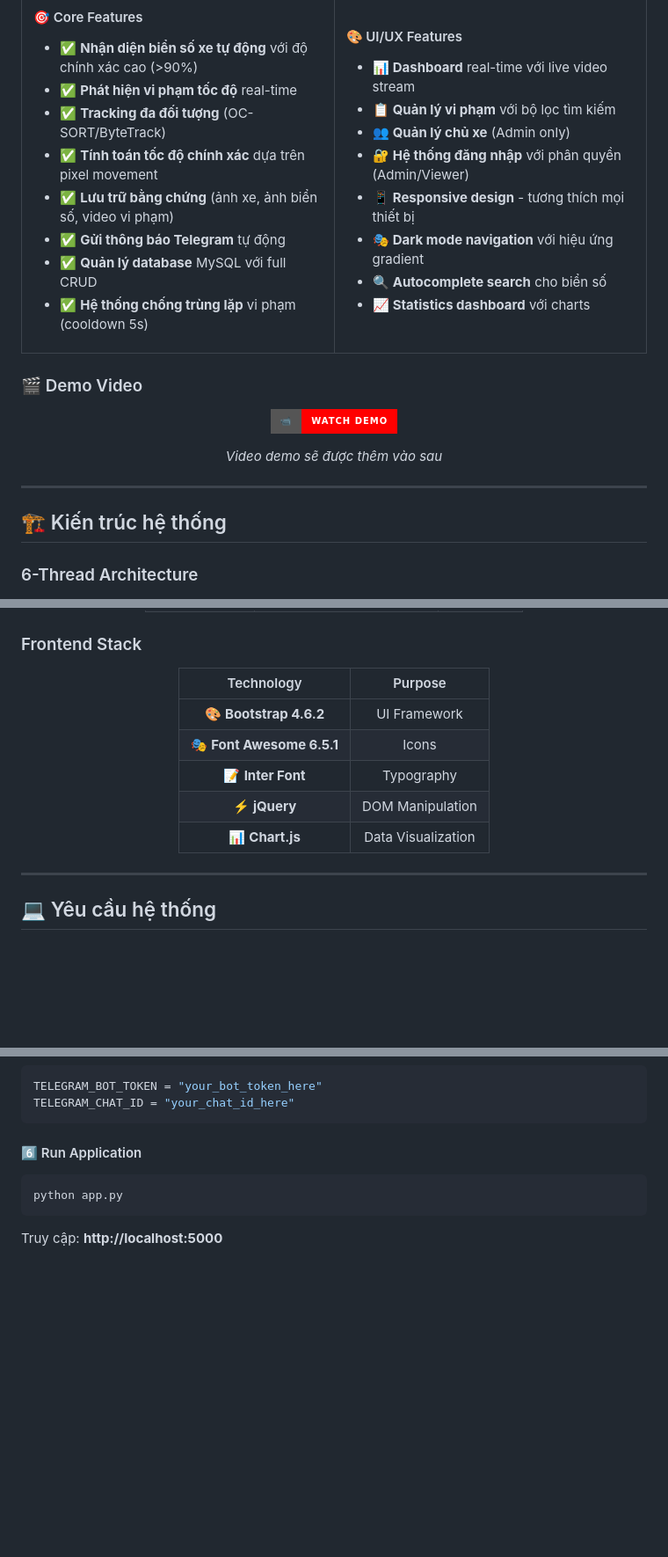
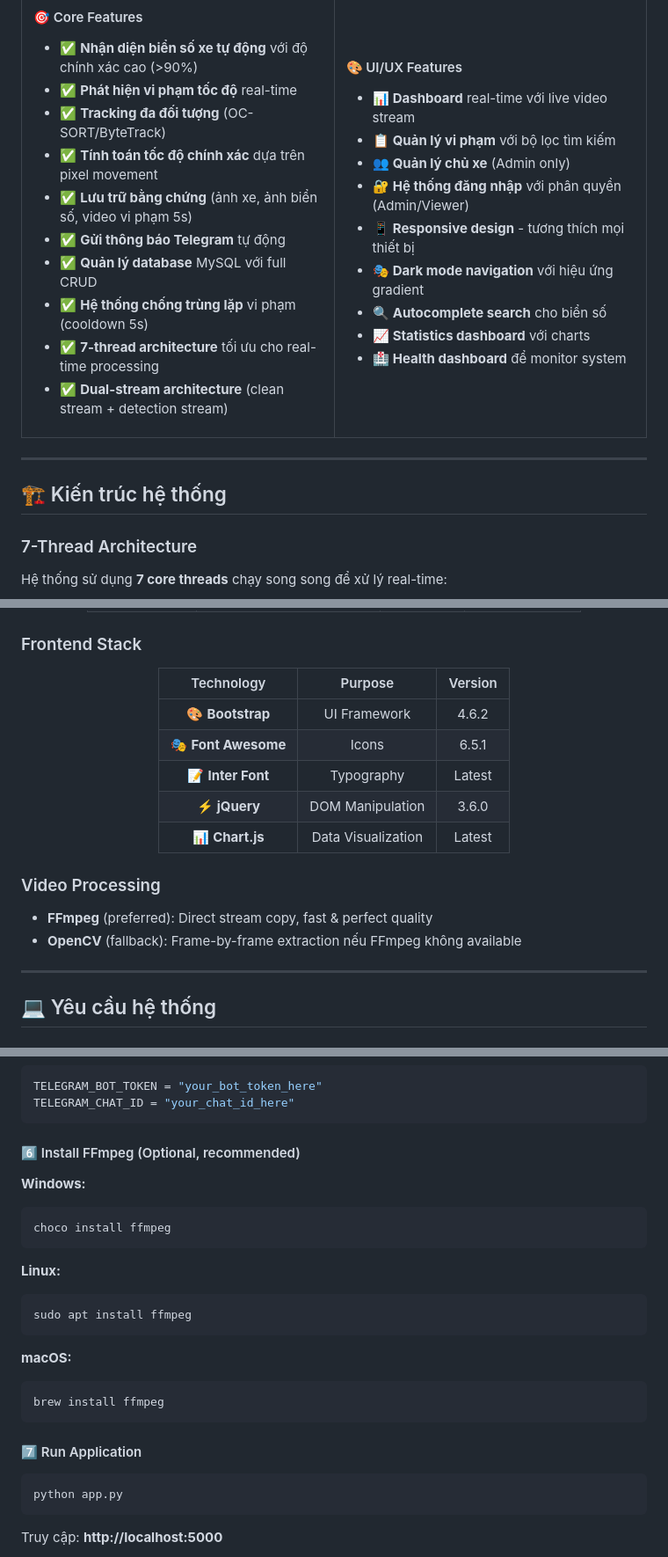
Before and after one commit to LeHoangPhuc2310/plate_violation_system, a Markdown page: README.md, 3 parts joined by grey strips. Shown at 88% size. Drawn GitHub-style; folded sections open; badges without logos; blank space fills up the shorter version.

````diff
--- a/README.md
+++ b/README.md
@@ -103,10 +103,12 @@ Lê Hoàng Phúc
 - ✅ **Phát hiện vi phạm tốc độ** real-time
 - ✅ **Tracking đa đối tượng** (OC-SORT/ByteTrack)
 - ✅ **Tính toán tốc độ chính xác** dựa trên pixel movement
-- ✅ **Lưu trữ bằng chứng** (ảnh xe, ảnh biển số, video vi phạm)
+- ✅ **Lưu trữ bằng chứng** (ảnh xe, ảnh biển số, video vi phạm 5s)
 - ✅ **Gửi thông báo Telegram** tự động
 - ✅ **Quản lý database** MySQL với full CRUD
 - ✅ **Hệ thống chống trùng lặp** vi phạm (cooldown 5s)
+- ✅ **7-thread architecture** tối ưu cho real-time processing
+- ✅ **Dual-stream architecture** (clean stream + detection stream)
 
 </td>
 <td width="50%">
@@ -121,26 +123,19 @@ Lê Hoàng Phúc
 - 🎭 **Dark mode navigation** với hiệu ứng gradient
 - 🔍 **Autocomplete search** cho biển số
 - 📈 **Statistics dashboard** với charts
+- 🏥 **Health dashboard** để monitor system
 
 </td>
 </tr>
 </table>
 
-### 🎬 Demo Video
-
-<div align="center">
-
-![Demo](https://img.shields.io/badge/📹-Watch_Demo-FF0000?style=for-the-badge&logo=youtube&logoColor=white)
-
-*Video demo sẽ được thêm vào sau*
-
-</div>
-
 ---
 
 ## 🏗️ Kiến trúc hệ thống
 
-### 6-Thread Architecture
+### 7-Thread Architecture
+
+Hệ thống sử dụng **7 core threads** chạy song song để xử lý real-time:
 
 <div align="center">
 
@@ -257,15 +261,20 @@ graph TB
 
 <div align="center">
 
-| Technology | Purpose |
-|:---------:|:-------:|
-| 🎨 **Bootstrap 4.6.2** | UI Framework |
-| 🎭 **Font Awesome 6.5.1** | Icons |
-| 📝 **Inter Font** | Typography |
-| ⚡ **jQuery** | DOM Manipulation |
-| 📊 **Chart.js** | Data Visualization |
+| Technology | Purpose | Version |
+|:---------:|:-------:|:-------:|
+| 🎨 **Bootstrap** | UI Framework | 4.6.2 |
+| 🎭 **Font Awesome** | Icons | 6.5.1 |
+| 📝 **Inter Font** | Typography | Latest |
+| ⚡ **jQuery** | DOM Manipulation | 3.6.0 |
+| 📊 **Chart.js** | Data Visualization | Latest |
 
 </div>
+
+### Video Processing
+
+- **FFmpeg** (preferred): Direct stream copy, fast & perfect quality
+- **OpenCV** (fallback): Frame-by-frame extraction nếu FFmpeg không available
 
 ---
 
@@ -381,7 +395,24 @@ TELEGRAM_BOT_TOKEN = "your_bot_token_here"
 TELEGRAM_CHAT_ID = "your_chat_id_here"
 ```
 
-#### 6️⃣ Run Application
+#### 6️⃣ Install FFmpeg (Optional, recommended)
+
+**Windows:**
+```bash
+choco install ffmpeg
+```
+
+**Linux:**
+```bash
+sudo apt install ffmpeg
+```
+
+**macOS:**
+```bash
+brew install ffmpeg
+```
+
+#### 7️⃣ Run Application
 
 ```bash
 python app.py
````
Also changed, not shown: other parts of README.md (+163 -85 lines).
